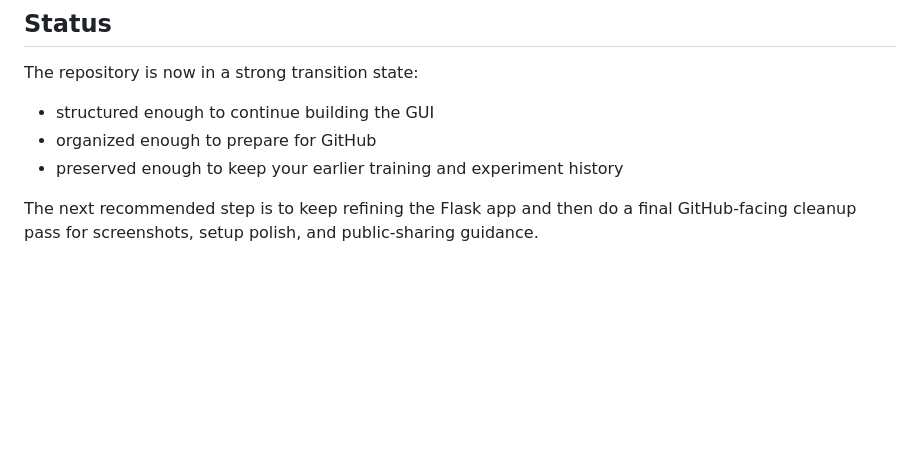
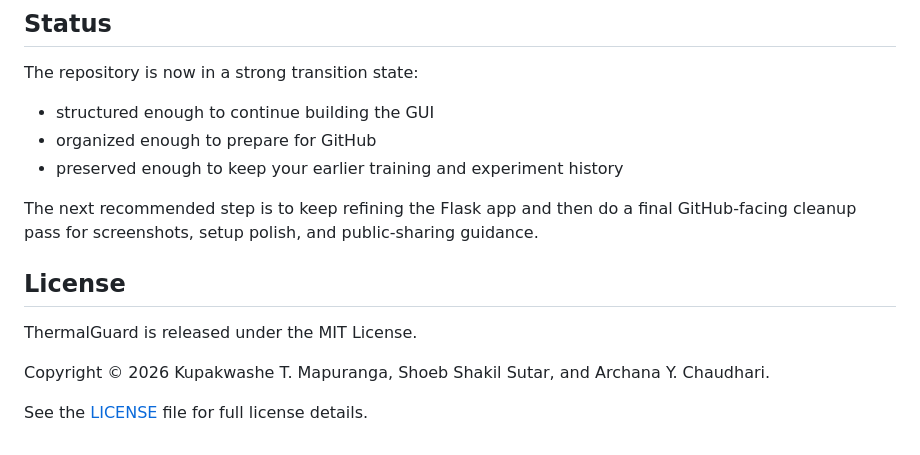
Before and after one commit to sutarshoeb/sutarshoeb-ThermalGuard, a Markdown page: README.md, the part around the change. Rendered like a GitHub page; blank space fills up the shorter version.

```diff
--- a/README.md
+++ b/README.md
@@ -321,3 +321,12 @@ The repository is now in a strong transition state:
 - preserved enough to keep your earlier training and experiment history
 
 The next recommended step is to keep refining the Flask app and then do a final GitHub-facing cleanup pass for screenshots, setup polish, and public-sharing guidance.
+
+
+## License
+
+ThermalGuard is released under the MIT License.
+
+Copyright © 2026 Kupakwashe T. Mapuranga, Shoeb Shakil Sutar, and Archana Y. Chaudhari.
+
+See the [LICENSE](LICENSE) file for full license details.
```
